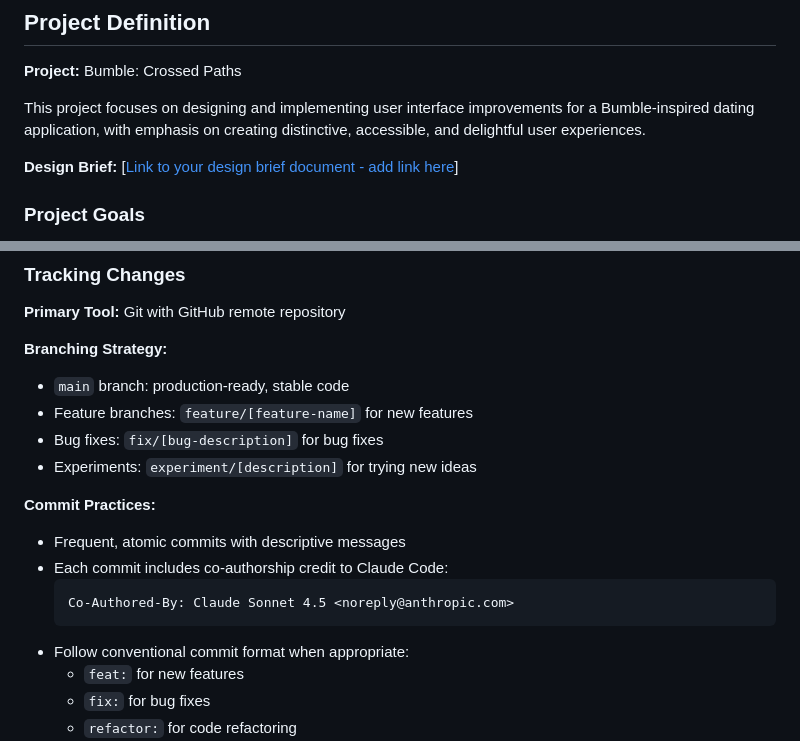
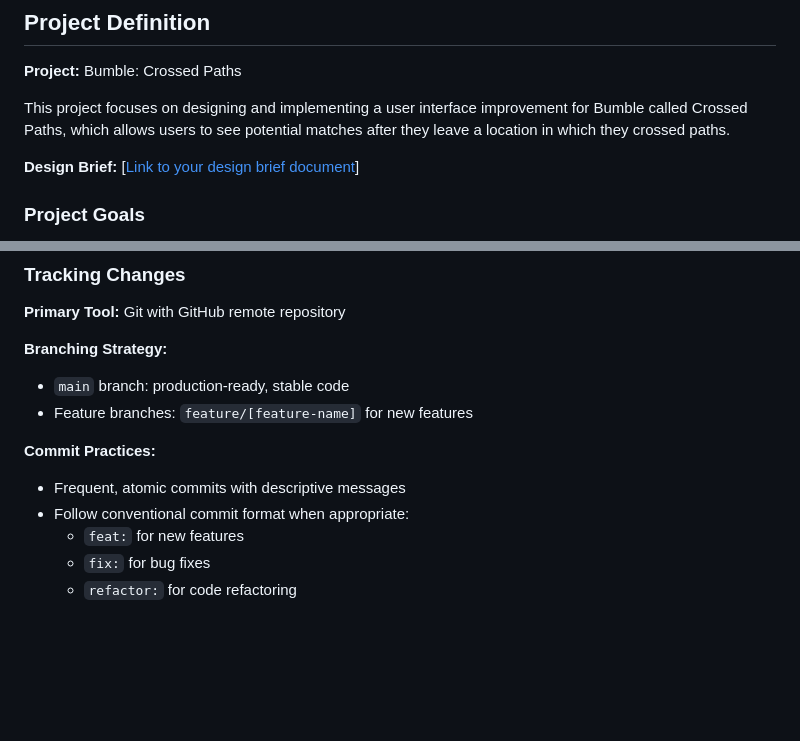
Before and after one commit to hsz573/aixd-bumble, a Markdown page: README.md, 2 parts joined by grey strips. Rendered like a GitHub page; blank space fills up the shorter version.

````diff
--- a/README.md
+++ b/README.md
@@ -37,9 +37,9 @@
 
 **Project:** Bumble: Crossed Paths
 
-This project focuses on designing and implementing user interface improvements for a Bumble-inspired dating application, with emphasis on creating distinctive, accessible, and delightful user experiences.
+This project focuses on designing and implementing a user interface improvement for Bumble called Crossed Paths, which allows users to see potential matches after they leave a location in which they crossed paths.
 
-**Design Brief:** [[Link to your design brief document - add link here](https://docs.google.com/document/d/19csQiD_025vBT5wkUWzUcsdl-jukD0Yc2m0tIrqWkVA/edit?usp=sharing)]
+**Design Brief:** [[Link to your design brief document](https://docs.google.com/document/d/19csQiD_025vBT5wkUWzUcsdl-jukD0Yc2m0tIrqWkVA/edit?usp=sharing)]
 
 ### Project Goals
 - Create production-grade frontend interfaces
@@ -56,15 +56,9 @@ This project focuses on designing and implementing user interface improvements f
 **Branching Strategy:**
 - `main` branch: production-ready, stable code
 - Feature branches: `feature/[feature-name]` for new features
-- Bug fixes: `fix/[bug-description]` for bug fixes
-- Experiments: `experiment/[description]` for trying new ideas
 
 **Commit Practices:**
 - Frequent, atomic commits with descriptive messages
-- Each commit includes co-authorship credit to Claude Code:
-  ```
-  Co-Authored-By: Claude Sonnet 4.5 <noreply@anthropic.com>
-  ```
 - Follow conventional commit format when appropriate:
   - `feat:` for new features
   - `fix:` for bug fixes
````
Also changed, not shown: other parts of README.md (+1 -1 lines).
